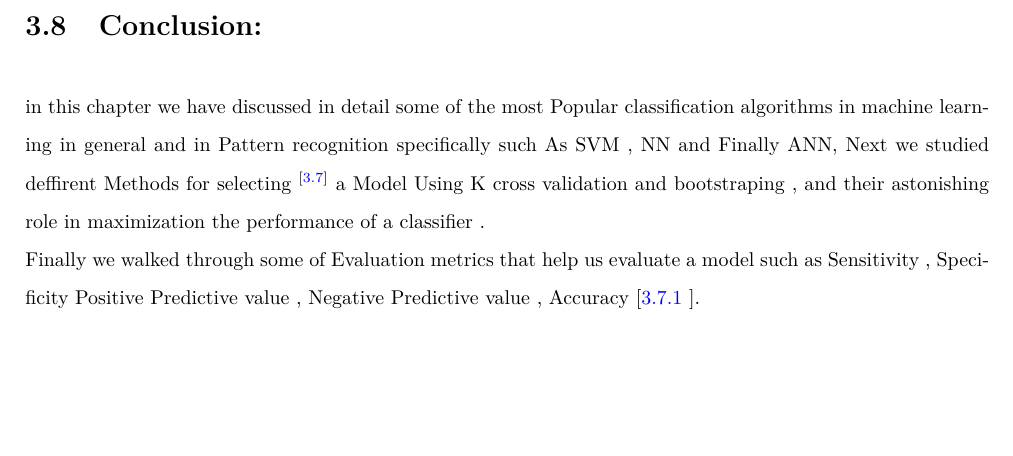
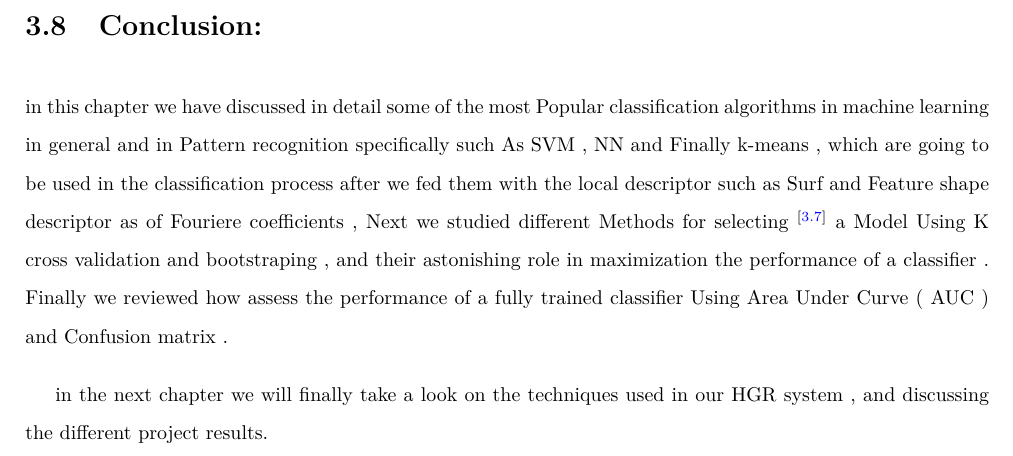
Before and after one commit to maroubenm/MAR, a LaTeX thesis (main.tex, which reads chapters/chapter3.tex): part of page 48 of 75, cut so that both start at the same text, the shorter picture padded with empty space. Compiled offline with pdfLaTeX.

Commit message:
last tonight 15

```diff
--- a/chapters/chapter3.tex
+++ b/chapters/chapter3.tex
@@ -511,6 +511,7 @@ Where 1T/0T indicates the actual class and 1P/0P indicates the predicted class.\
 \newline
 \section{Conclusion:}
 
-in this chapter we have discussed in detail some of the most Popular classification algorithms in machine learning in general and  in Pattern recognition specifically such As SVM , NN and Finally ANN, Next we studied deffirent Methods for selecting $^{[\ref{ms}]}$ a Model Using K cross validation and bootstraping , and their astonishing role in maximization the performance of a classifier . \\
-Finally we walked through some of Evaluation metrics that help us evaluate a model such as Sensitivity , Specificity  Positive Predictive value , Negative Predictive value , Accuracy [\ref{eva} ]. \\
-\newline
+in this chapter we have discussed in detail some of the most Popular classification algorithms in machine learning in general and  in Pattern recognition specifically such As SVM , NN and Finally k-means , which are going to be used in the classification process after we fed them with the local descriptor such as Surf and Feature shape descriptor as of Fouriere coefficients ,  Next we studied different Methods for selecting $^{[\ref{ms}]}$ a Model Using K cross validation and bootstraping , and their astonishing role in maximization the performance of a classifier .
+Finally we reviewed  how assess the performance of a fully trained classifier Using Area Under Curve ( AUC ) and Confusion matrix .
+
+in the next chapter we will finally take a look on the techniques used in our HGR system  , and discussing the different project results.
```
